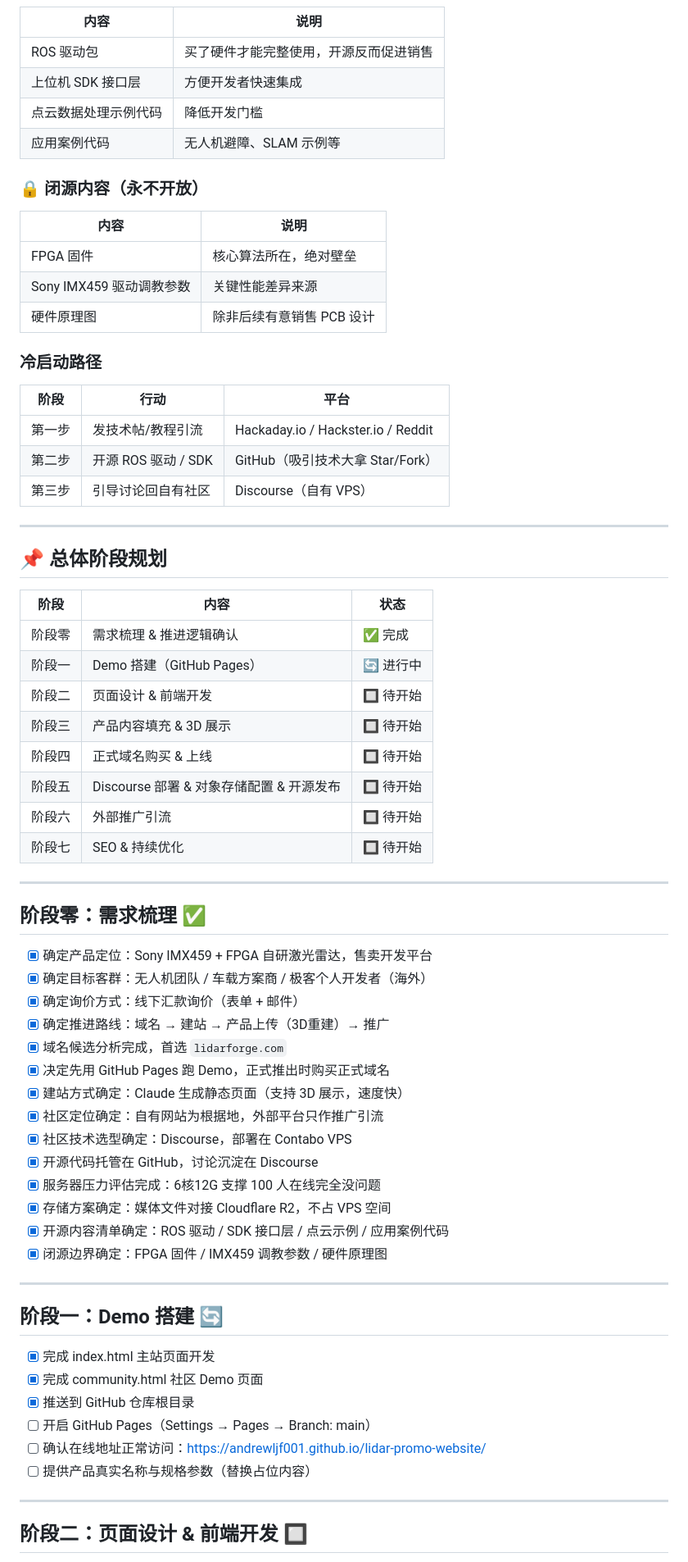
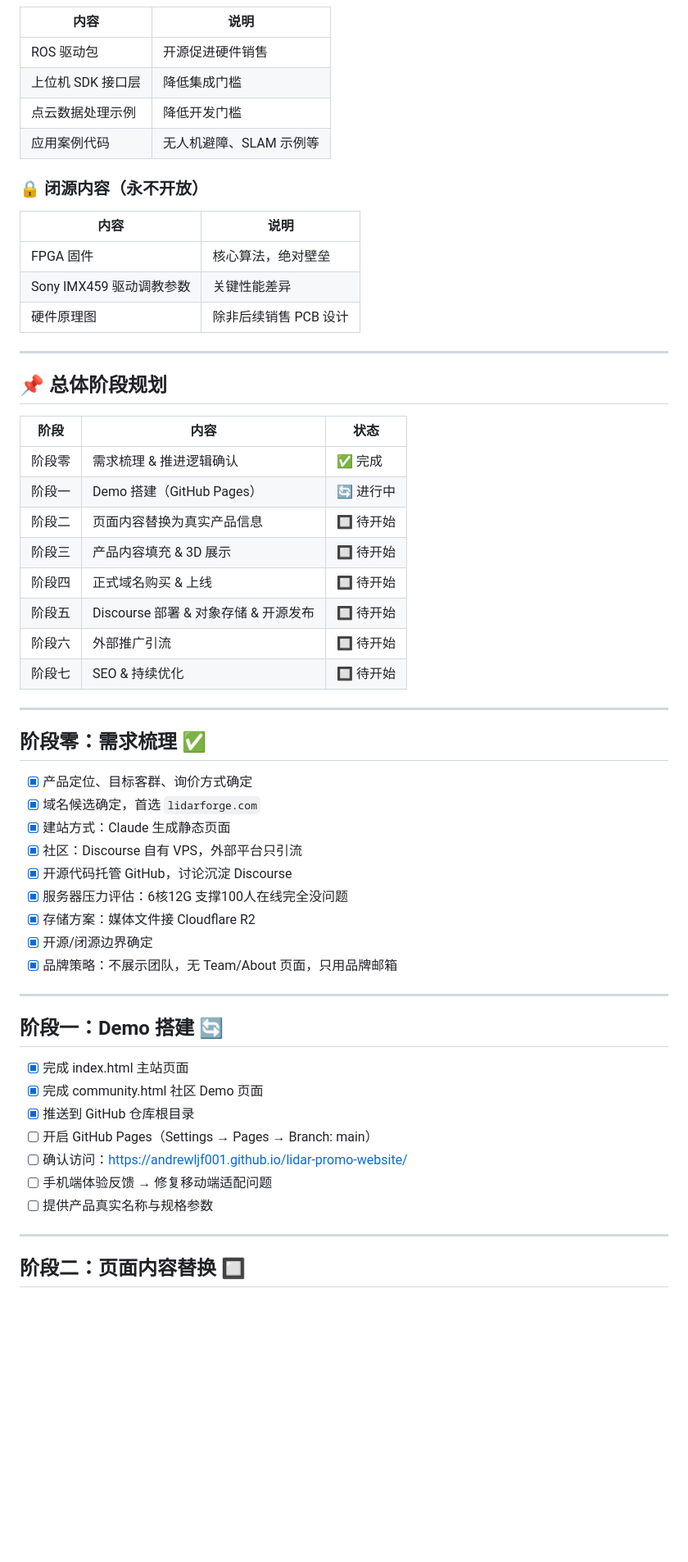
Before and after one commit to andrewljf001/lidar-promo-website, a Markdown page: docs/progress.md, the part around one of its changes. Shown at 82% size. Rendered like a GitHub page; blank space fills up the shorter version.

```diff
--- a/docs/progress.md
+++ b/docs/progress.md
@@ -81,25 +89,16 @@
 | 内容 | 说明 |
 |------|------|
-| ROS 驱动包 | 买了硬件才能完整使用，开源反而促进销售 |
-| 上位机 SDK 接口层 | 方便开发者快速集成 |
-| 点云数据处理示例代码 | 降低开发门槛 |
+| ROS 驱动包 | 开源促进硬件销售 |
+| 上位机 SDK 接口层 | 降低集成门槛 |
+| 点云数据处理示例 | 降低开发门槛 |
 | 应用案例代码 | 无人机避障、SLAM 示例等 |
 
 ### 🔒 闭源内容（永不开放）
-
 | 内容 | 说明 |
 |------|------|
-| FPGA 固件 | 核心算法所在，绝对壁垒 |
-| Sony IMX459 驱动调教参数 | 关键性能差异来源 |
-| 硬件原理图 | 除非后续有意销售 PCB 设计 |
-
-### 冷启动路径
-
-| 阶段 | 行动 | 平台 |
-|------|------|------|
-| 第一步 | 发技术帖/教程引流 | Hackaday.io / Hackster.io / Reddit |
-| 第二步 | 开源 ROS 驱动 / SDK | GitHub（吸引技术大拿 Star/Fork）|
-| 第三步 | 引导讨论回自有社区 | Discourse（自有 VPS）|
+| FPGA 固件 | 核心算法，绝对壁垒 |
+| Sony IMX459 驱动调教参数 | 关键性能差异 |
+| 硬件原理图 | 除非后续销售 PCB 设计 |
 
 ---
 
@@ -109,10 +108,10 @@
 |------|------|------|
 | 阶段零 | 需求梳理 & 推进逻辑确认 | ✅ 完成 |
 | 阶段一 | Demo 搭建（GitHub Pages）| 🔄 进行中 |
-| 阶段二 | 页面设计 & 前端开发 | 🔲 待开始 |
+| 阶段二 | 页面内容替换为真实产品信息 | 🔲 待开始 |
 | 阶段三 | 产品内容填充 & 3D 展示 | 🔲 待开始 |
 | 阶段四 | 正式域名购买 & 上线 | 🔲 待开始 |
-| 阶段五 | Discourse 部署 & 对象存储配置 & 开源发布 | 🔲 待开始 |
+| 阶段五 | Discourse 部署 & 对象存储 & 开源发布 | 🔲 待开始 |
 | 阶段六 | 外部推广引流 | 🔲 待开始 |
 | 阶段七 | SEO & 持续优化 | 🔲 待开始 |
 
@@ -120,33 +119,29 @@
 
 ## 阶段零：需求梳理 ✅
 
-- [x] 确定产品定位：Sony IMX459 + FPGA 自研激光雷达，售卖开发平台
-- [x] 确定目标客群：无人机团队 / 车载方案商 / 极客个人开发者（海外）
-- [x] 确定询价方式：线下汇款询价（表单 + 邮件）
-- [x] 确定推进路线：域名 → 建站 → 产品上传（3D重建）→ 推广
-- [x] 域名候选分析完成，首选 `lidarforge.com`
-- [x] 决定先用 GitHub Pages 跑 Demo，正式推出时购买正式域名
-- [x] 建站方式确定：Claude 生成静态页面（支持 3D 展示，速度快）
-- [x] 社区定位确定：自有网站为根据地，外部平台只作推广引流
-- [x] 社区技术选型确定：Discourse，部署在 Contabo VPS
-- [x] 开源代码托管在 GitHub，讨论沉淀在 Discourse
-- [x] 服务器压力评估完成：6核12G 支撑 100 人在线完全没问题
-- [x] 存储方案确定：媒体文件对接 Cloudflare R2，不占 VPS 空间
-- [x] 开源内容清单确定：ROS 驱动 / SDK 接口层 / 点云示例 / 应用案例代码
-- [x] 闭源边界确定：FPGA 固件 / IMX459 调教参数 / 硬件原理图
+- [x] 产品定位、目标客群、询价方式确定
+- [x] 域名候选确定，首选 `lidarforge.com`
+- [x] 建站方式：Claude 生成静态页面
+- [x] 社区：Discourse 自有 VPS，外部平台只引流
+- [x] 开源代码托管 GitHub，讨论沉淀 Discourse
+- [x] 服务器压力评估：6核12G 支撑100人在线完全没问题
+- [x] 存储方案：媒体文件接 Cloudflare R2
+- [x] 开源/闭源边界确定
+- [x] 品牌策略：不展示团队，无 Team/About 页面，只用品牌邮箱
 
 ---
 
 ## 阶段一：Demo 搭建 🔄
 
-- [x] 完成 index.html 主站页面开发
+- [x] 完成 index.html 主站页面
 - [x] 完成 community.html 社区 Demo 页面
 - [x] 推送到 GitHub 仓库根目录
 - [ ] 开启 GitHub Pages（Settings → Pages → Branch: main）
-- [ ] 确认在线地址正常访问：https://andrewljf001.github.io/lidar-promo-website/
-- [ ] 提供产品真实名称与规格参数（替换占位内容）
+- [ ] 确认访问：https://andrewljf001.github.io/lidar-promo-website/
+- [ ] 手机端体验反馈 → 修复移动端适配问题
+- [ ] 提供产品真实名称与规格参数
 
 ---
 
-## 阶段二：页面设计 & 前端开发 🔲
+## 阶段二：页面内容替换 🔲
 
```
Also changed, not shown: other parts of docs/progress.md (+59 -60 lines).
